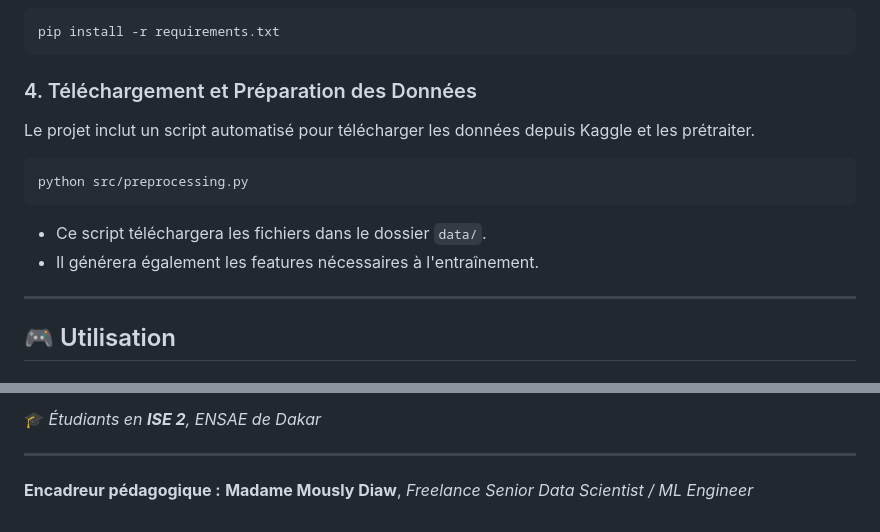
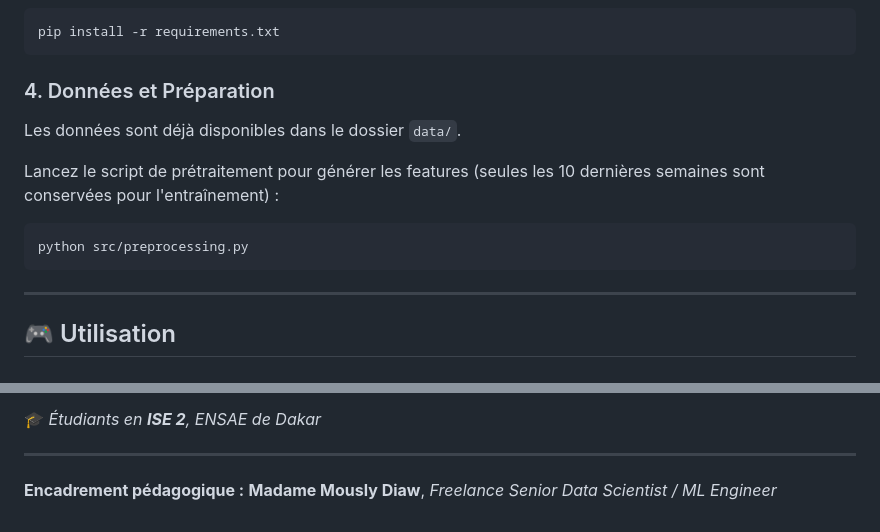
Before and after one commit to awa-d/ML1_ISE2-2026_PredictionDesVentes, a Markdown page: README.md, 2 parts joined by grey strips. Drawn GitHub-style.

Commit message:
Update README with project details and installation steps

````diff
--- a/README.md
+++ b/README.md
@@ -144,13 +144,13 @@ source venv/bin/activate
 pip install -r requirements.txt
 ```
 
-### 4. Téléchargement et Préparation des Données
-Le projet inclut un script automatisé pour télécharger les données depuis Kaggle et les prétraiter.
+### 4. Données et Préparation
+Les données sont déjà disponibles dans le dossier `data/`.
+
+Lancez le script de prétraitement pour générer les features (seules les 10 dernières semaines sont conservées pour l'entraînement) :
 ```bash
 python src/preprocessing.py
 ```
-*   Ce script téléchargera les fichiers dans le dossier `data/`.
-*   Il générera également les features nécessaires à l'entraînement.
 
 ---
 
@@ -202,4 +202,4 @@ Ce projet est réalisé par :
 
 ---
 
-**Encadreur pédagogique :** **Madame Mously Diaw**, *Freelance Senior Data Scientist / ML Engineer*
+**Encadrement pédagogique :** **Madame Mously Diaw**, *Freelance Senior Data Scientist / ML Engineer*
````
